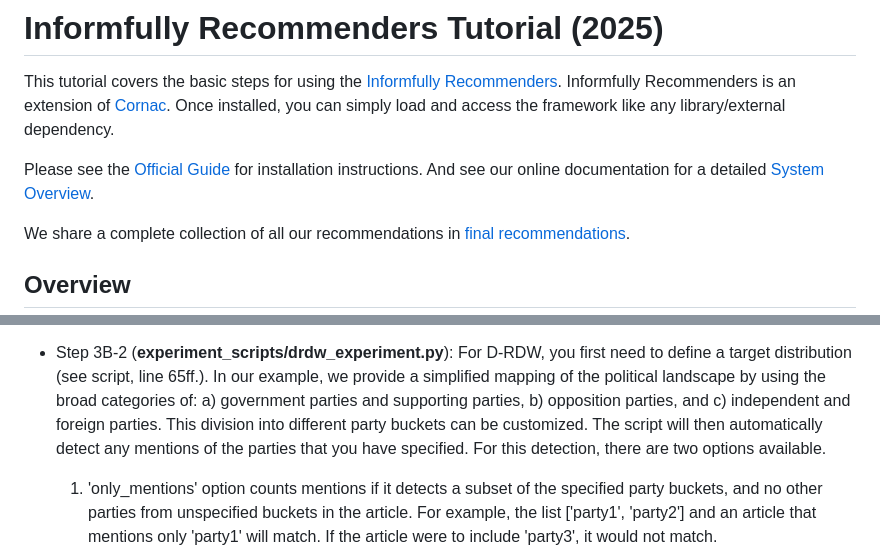
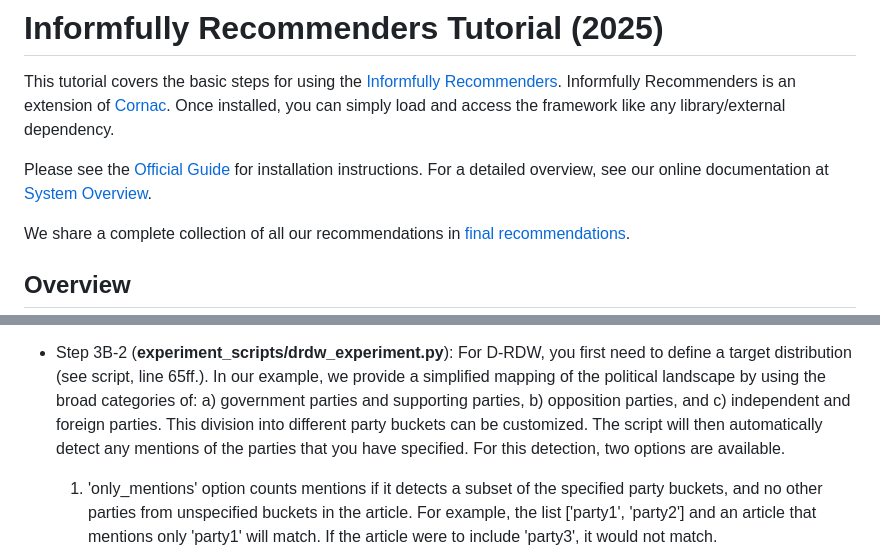
Before and after one commit to Informfully/Experiments, a Markdown page: experiments/recsys_2025/README.md, 2 parts joined by grey strips. GitHub-like rendering.

```diff
--- a/experiments/recsys_2025/README.md
+++ b/experiments/recsys_2025/README.md
@@ -5,7 +5,7 @@ Informfully Recommenders is an extension of [Cornac](https://github.com/Preferre
 Once installed, you can simply load and access the framework like any library/external dependency.
 
 Please see the [Official Guide](https://cornac.readthedocs.io/en/v2.3.0/user/index.html) for installation instructions.
-And see our online documentation for a detailed [System Overview](https://informfully.readthedocs.io/en/latest/recommenders.html).
+For a detailed overview, see our online documentation at [System Overview](https://informfully.readthedocs.io/en/latest/recommenders.html).
 
 We share a complete collection of all our recommendations in [final recommendations](./final_recommendations/README.md).
 
@@ -119,7 +119,7 @@ We use the EB-NeRD work embeddings for the similarity calculations (xlm_roberta_
 In our example, we provide a simplified mapping of the political landscape by using the broad categories of: a) government parties and supporting parties, b) opposition parties, and c) independent and foreign parties.
 This division into different party buckets can be customized.
 The script will then automatically detect any mentions of the parties that you have specified.
-For this detection, there are two options available.
+For this detection, two options are available.
 
   1) 'only_mentions' option counts mentions if it detects a subset of the specified party buckets, and no other parties from unspecified buckets in the article.
   For example, the list ['party1', 'party2'] and an article that mentions only 'party1' will match.
```
Also changed, not shown: other parts of experiments/recsys_2025/README.md (+8 -8 lines).
